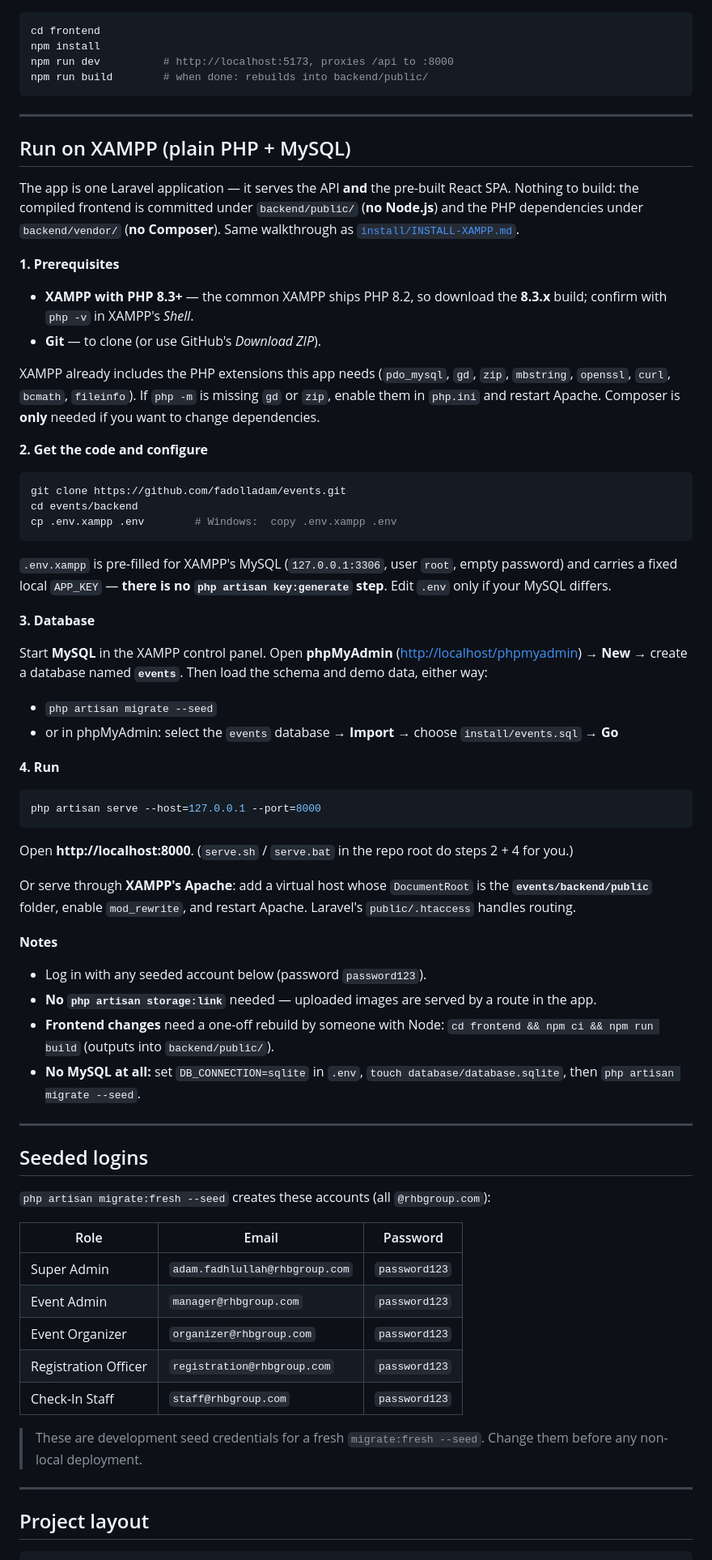
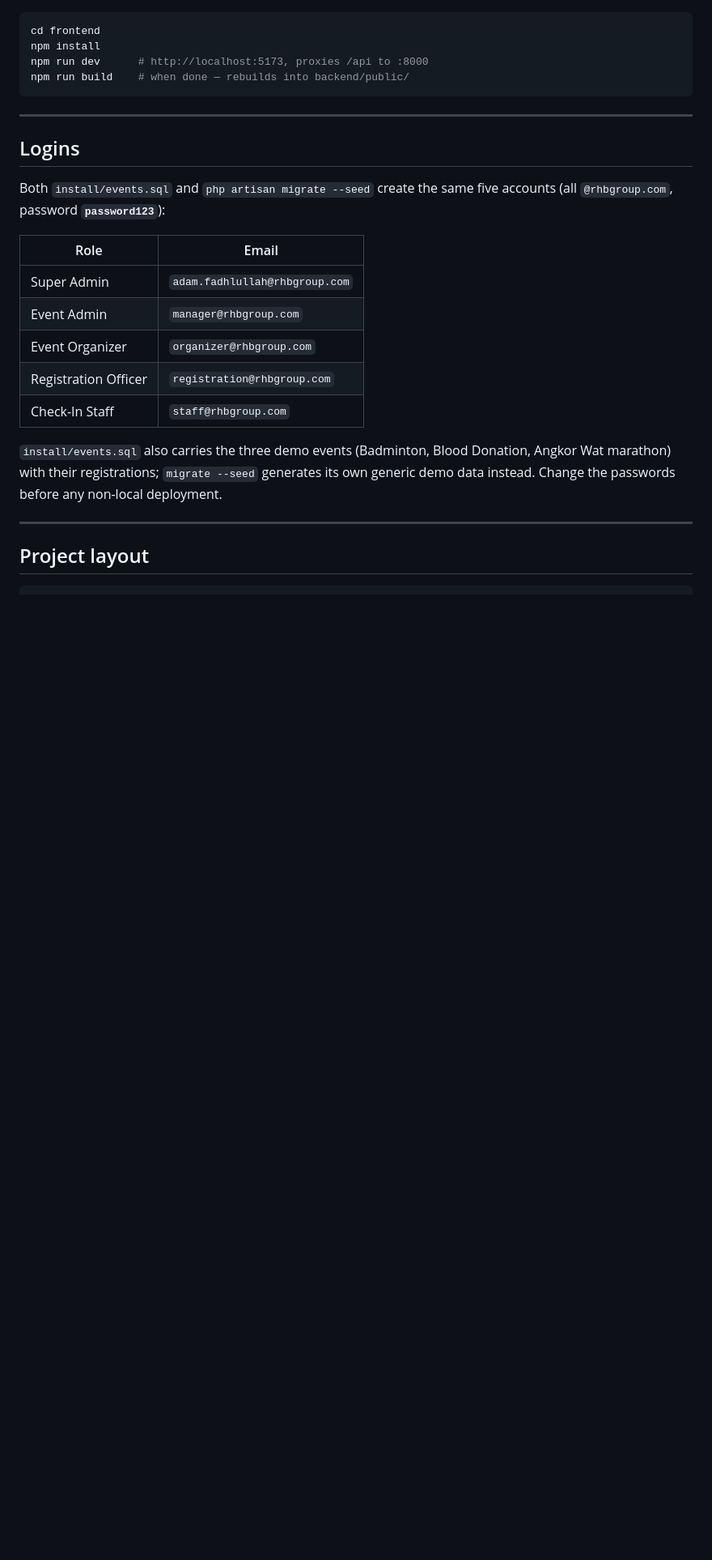
Before and after one commit to fadolladam/events, a Markdown page: README.md, the part around one of its changes. Shown at 81% size. Rendered like a GitHub page; blank space fills up the shorter version.

````diff
--- a/README.md
+++ b/README.md
@@ -79,91 +110,29 @@ php artisan serve --port=8000    # http://localhost:8000 — API + SPA
 ```bash
 cd frontend
 npm install
-npm run dev          # http://localhost:5173, proxies /api to :8000
-npm run build        # when done: rebuilds into backend/public/
+npm run dev      # http://localhost:5173, proxies /api to :8000
+npm run build    # when done — rebuilds into backend/public/
 ```
 
 ---
 
-## Run on XAMPP (plain PHP + MySQL)
+## Logins
 
-The app is one Laravel application — it serves the API **and** the pre-built
-React SPA. Nothing to build: the compiled frontend is committed under
-`backend/public/` (**no Node.js**) and the PHP dependencies under
-`backend/vendor/` (**no Composer**). Same walkthrough as
-[`install/INSTALL-XAMPP.md`](install/INSTALL-XAMPP.md).
+Both `install/events.sql` and `php artisan migrate --seed` create the same five
+accounts (all `@rhbgroup.com`, password **`password123`**):
 
-**1. Prerequisites**
+| Role | Email |
+|---|---|
+| Super Admin | `adam.fadhlullah@rhbgroup.com` |
+| Event Admin | `manager@rhbgroup.com` |
+| Event Organizer | `organizer@rhbgroup.com` |
+| Registration Officer | `registration@rhbgroup.com` |
+| Check-In Staff | `staff@rhbgroup.com` |
 
-- **XAMPP with PHP 8.3+** — the common XAMPP ships PHP 8.2, so download the
-  **8.3.x** build; confirm with `php -v` in XAMPP's *Shell*.
-- **Git** — to clone (or use GitHub's *Download ZIP*).
-
-XAMPP already includes the PHP extensions this app needs (`pdo_mysql`, `gd`,
-`zip`, `mbstring`, `openssl`, `curl`, `bcmath`, `fileinfo`). If `php -m` is
-missing `gd` or `zip`, enable them in `php.ini` and restart Apache. Composer is
-**only** needed if you want to change dependencies.
-
-**2. Get the code and configure**
-
-```bash
-git clone https://github.com/fadolladam/events.git
-cd events/backend
-cp .env.xampp .env        # Windows:  copy .env.xampp .env
-```
-
-`.env.xampp` is pre-filled for XAMPP's MySQL (`127.0.0.1:3306`, user `root`,
-empty password) and carries a fixed local `APP_KEY` — **there is no
-`php artisan key:generate` step**. Edit `.env` only if your MySQL differs.
-
-**3. Database**
-
-Start **MySQL** in the XAMPP control panel. Open **phpMyAdmin**
-(<http://localhost/phpmyadmin>) → **New** → create a database named **`events`**.
-Then load the schema and demo data, either way:
-
-- `php artisan migrate --seed`
-- or in phpMyAdmin: select the `events` database → **Import** → choose
-  `install/events.sql` → **Go**
-
-**4. Run**
-
-```bash
-php artisan serve --host=127.0.0.1 --port=8000
-```
-
-Open **http://localhost:8000**. (`serve.sh` / `serve.bat` in the repo root do
-steps 2 + 4 for you.)
-
-Or serve through **XAMPP's Apache**: add a virtual host whose `DocumentRoot` is
-the **`events/backend/public`** folder, enable `mod_rewrite`, and restart
-Apache. Laravel's `public/.htaccess` handles routing.
-
-**Notes**
-
-- Log in with any seeded account below (password `password123`).
-- **No `php artisan storage:link`** needed — uploaded images are served by a
-  route in the app.
-- **Frontend changes** need a one-off rebuild by someone with Node:
-  `cd frontend && npm ci && npm run build` (outputs into `backend/public/`).
-- **No MySQL at all:** set `DB_CONNECTION=sqlite` in `.env`,
-  `touch database/database.sqlite`, then `php artisan migrate --seed`.
-
----
-
-## Seeded logins
-
-`php artisan migrate:fresh --seed` creates these accounts (all `@rhbgroup.com`):
-
-| Role | Email | Password |
-|---|---|---|
-| Super Admin | `adam.fadhlullah@rhbgroup.com` | `password123` |
-| Event Admin | `manager@rhbgroup.com` | `password123` |
-| Event Organizer | `organizer@rhbgroup.com` | `password123` |
-| Registration Officer | `registration@rhbgroup.com` | `password123` |
-| Check-In Staff | `staff@rhbgroup.com` | `password123` |
-
-> These are development seed credentials for a fresh `migrate:fresh --seed`. Change them before any non-local deployment.
+`install/events.sql` also carries the three demo events (Badminton, Blood
+Donation, Angkor Wat marathon) with their registrations; `migrate --seed`
+generates its own generic demo data instead. Change the passwords before any
+non-local deployment.
 
 ---
 
````
Also changed, not shown: other parts of README.md (+69 -50 lines).
